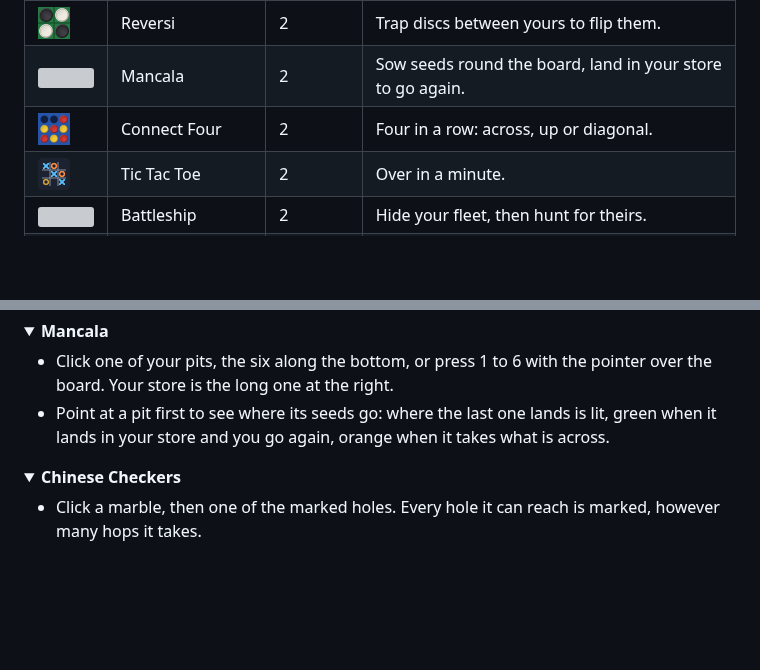
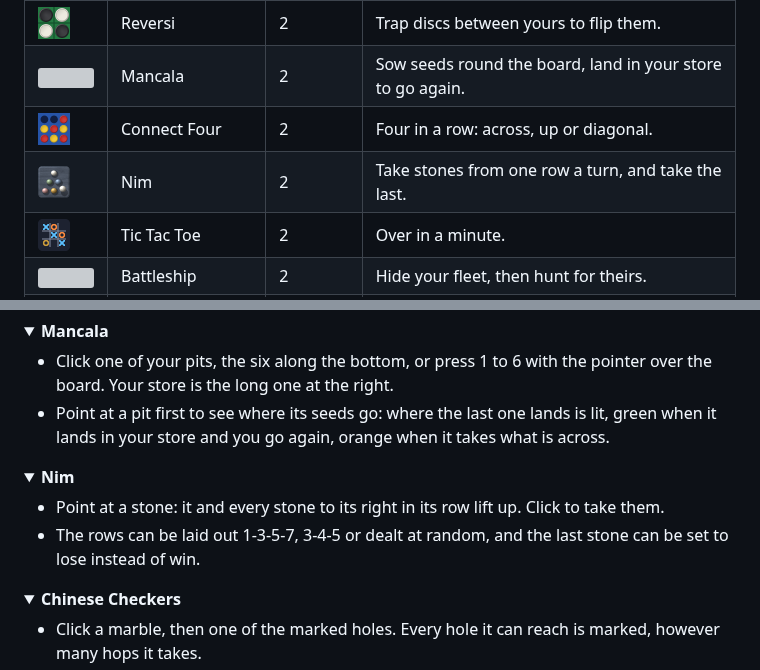
Before and after one commit to jeany55/forever-games, a Markdown page: README.md, 2 parts joined by grey strips. Drawn GitHub-style; pictures changed too: .github/readme/icons/nim.png (added); folded sections open; blank space fills up the shorter version; grey boxes are pictures that could not be loaded.

```diff
--- a/README.md
+++ b/README.md
@@ -63,6 +63,7 @@ differ, the challenge tells you.
 | <img src=".github/readme/icons/reversi.png" width="32"> | Reversi | 2 | Trap discs between yours to flip them. |
 | <img src=".github/readme/icons/mancala.png" width="32"> | Mancala | 2 | Sow seeds round the board, land in your store to go again. |
 | <img src=".github/readme/icons/connectfour.png" width="32"> | Connect Four | 2 | Four in a row: across, up or diagonal. |
+| <img src=".github/readme/icons/nim.png" width="32"> | Nim | 2 | Take stones from one row a turn, and take the last. |
 | <img src=".github/readme/icons/tictactoe.png" width="32"> | Tic Tac Toe | 2 | Over in a minute. |
 | <img src=".github/readme/icons/battleship.png" width="32"> | Battleship | 2 | Hide your fleet, then hunt for theirs. |
 | <img src=".github/readme/icons/backgammon.png" width="32"> | Backgammon | 2 | Race your checkers home by the roll of the dice. |
@@ -222,6 +223,15 @@ unless the game says otherwise.
   board. Your store is the long one at the right.
 - Point at a pit first to see where its seeds go: where the last one lands is lit, green when it
   lands in your store and you go again, orange when it takes what is across.
+
+</details>
+
+<details>
+<summary><b>Nim</b></summary>
+
+- Point at a stone: it and every stone to its right in its row lift up. Click to take them.
+- The rows can be laid out 1-3-5-7, 3-4-5 or dealt at random, and the last stone can be set to
+  lose instead of win.
 
 </details>
 
```
Also changed, not shown: CONTRIBUTING.md (+3 -1 lines), 15 other files.
